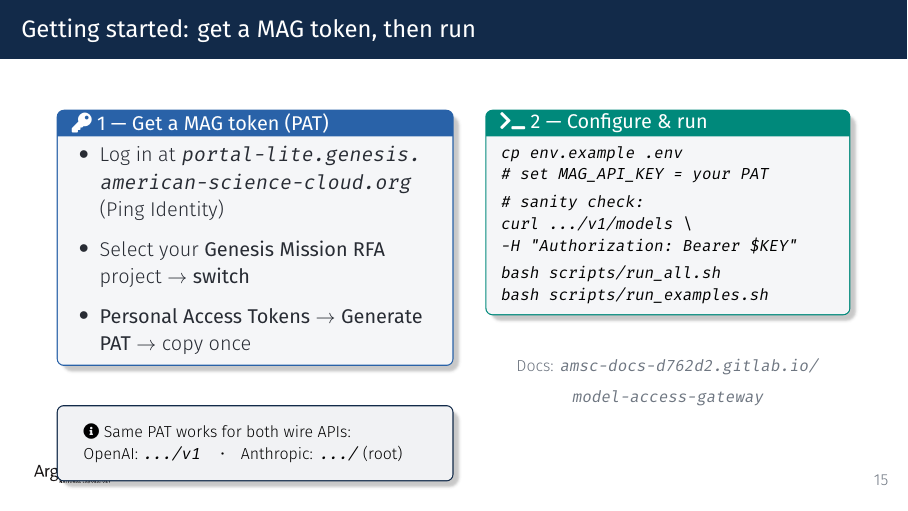
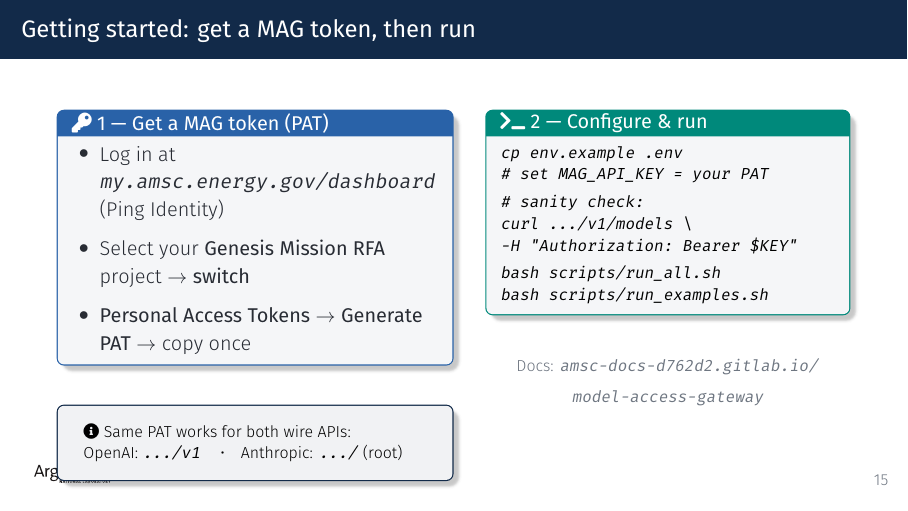
Before and after one commit to zhenghh04/amsc-mag-agents-api-adapter, LaTeX slides (docs/slides/deck.tex): page 15 of 17. Compiled offline with XeLaTeX.

Commit message:
slides: refresh the model name, model count, and portal URL
Separate commit so it can be dropped if the deck is frozen; nothing else in
this branch depends on it.

  - gpt-5.3-codex -> gpt-6-astra. MAG now lists zero codex models.
  - 157 -> 1285 models, the count /v1/models returns today.
  - portal-lite.genesis.american-science-cloud.org -> my.amsc.energy.gov/dashboard.
    The old portal 404s; the new one matches the README walkthrough.

All three checked live on 2026-10-14, not inferred.

```diff
--- a/docs/slides/deck.tex
+++ b/docs/slides/deck.tex
@@ -377,7 +377,7 @@
         \small
         \setbeamertemplate{itemize items}[circle]
         \begin{itemize}
-          \item Log in at \texttt{portal-lite.genesis.\\american-science-cloud.org} (Ping Identity)
+          \item Log in at \texttt{my.amsc.energy.gov/dashboard} (Ping Identity)
           \item Select your \textbf{Genesis Mission RFA} project $\rightarrow$ \textbf{switch}
           \item \textbf{Personal Access Tokens} $\rightarrow$ \textbf{Generate PAT} $\rightarrow$ copy once
         \end{itemize}
```
Also changed, not shown: docs/slides/architecture.svg.
